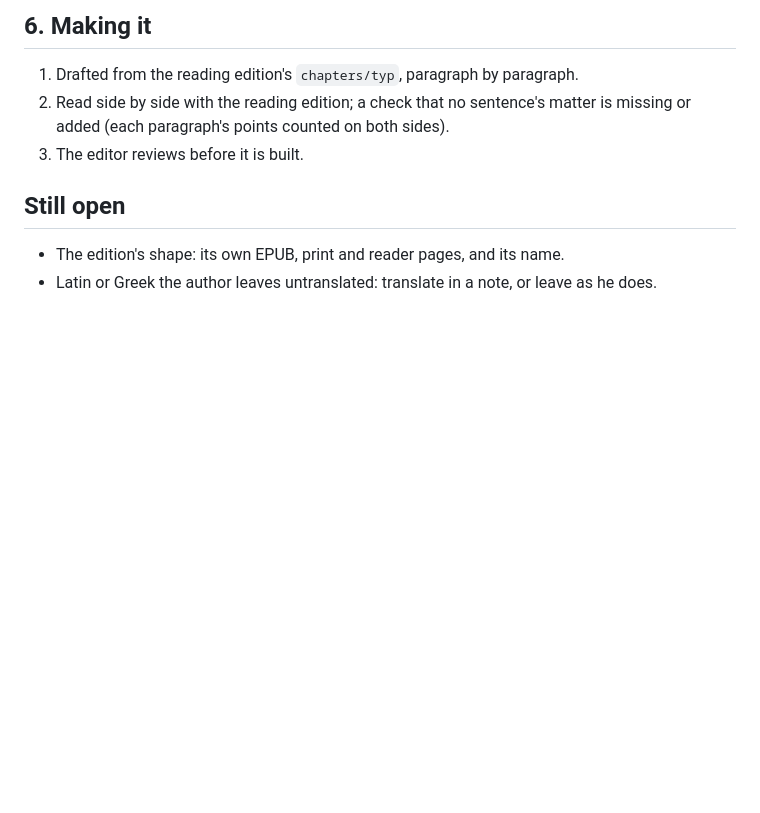
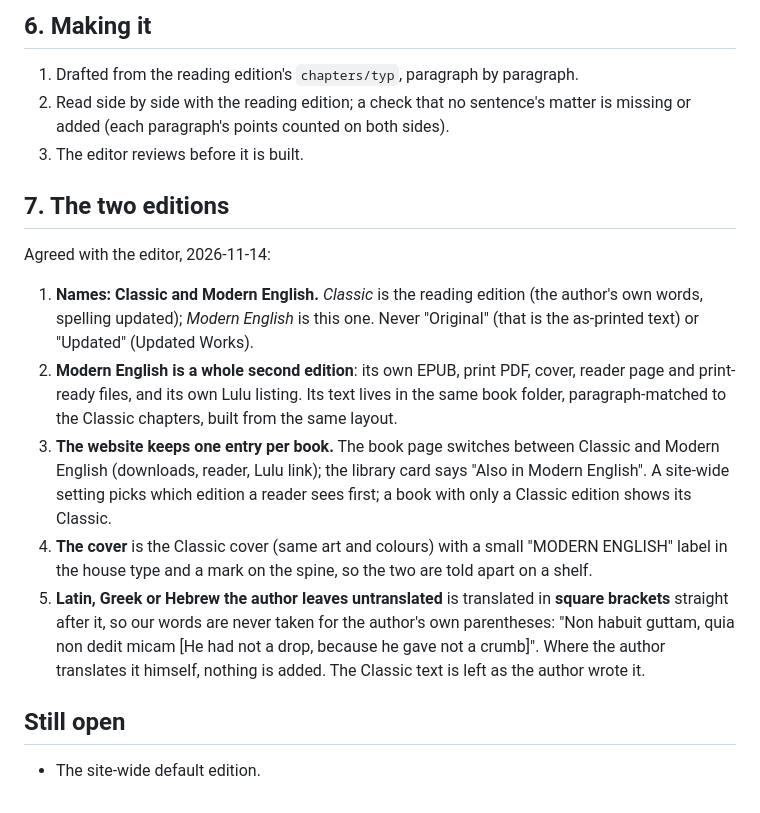
Before and after one commit to freely-given-books/books, a Markdown page: MODERN-ENGLISH-RULES.md, the part around the change. GitHub-like rendering; blank space fills up the shorter version.

Commit message:
Modern English rules: the two editions (Classic / Modern English), site, cover, bracketed translations
Co-Authored-By: Claude Opus 5.5 <noreply@anthropic.com>
Claude-Session: https://claude.ai/code/session_0153A2CF8pqkuXWjYqnjcEjL

```diff
--- a/MODERN-ENGLISH-RULES.md
+++ b/MODERN-ENGLISH-RULES.md
@@ -82,7 +82,28 @@ same text anymore").
    added (each paragraph's points counted on both sides).
 3. The editor reviews before it is built.
 
+## 7. The two editions
+
+Agreed with the editor, 2026-11-14:
+
+1. **Names: Classic and Modern English.** *Classic* is the reading edition (the author's own words,
+   spelling updated); *Modern English* is this one. Never "Original" (that is the as-printed text)
+   or "Updated" (Updated Works).
+2. **Modern English is a whole second edition**: its own EPUB, print PDF, cover, reader page and
+   print-ready files, and its own Lulu listing. Its text lives in the same book folder,
+   paragraph-matched to the Classic chapters, built from the same layout.
+3. **The website keeps one entry per book.** The book page switches between Classic and Modern
+   English (downloads, reader, Lulu link); the library card says "Also in Modern English". A
+   site-wide setting picks which edition a reader sees first; a book with only a Classic edition
+   shows its Classic.
+4. **The cover** is the Classic cover (same art and colours) with a small "MODERN ENGLISH" label in
+   the house type and a mark on the spine, so the two are told apart on a shelf.
+5. **Latin, Greek or Hebrew the author leaves untranslated** is translated in **square brackets**
+   straight after it, so our words are never taken for the author's own parentheses:
+   "Non habuit guttam, quia non dedit micam [He had not a drop, because he gave not a crumb]".
+   Where the author translates it himself, nothing is added. The Classic text is left as the
+   author wrote it.
+
 ## Still open
 
-- The edition's shape: its own EPUB, print and reader pages, and its name.
-- Latin or Greek the author leaves untranslated: translate in a note, or leave as he does.
+- The site-wide default edition.
```
